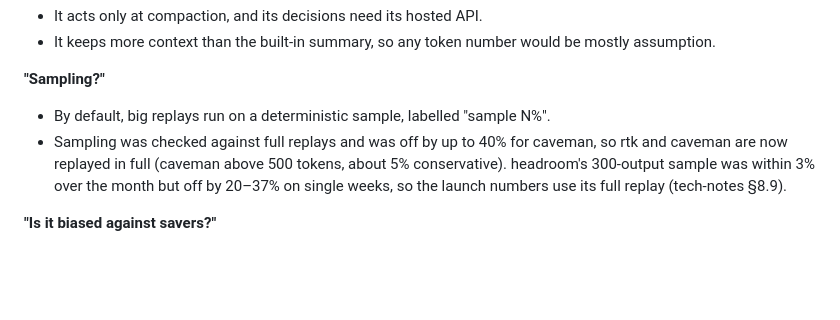
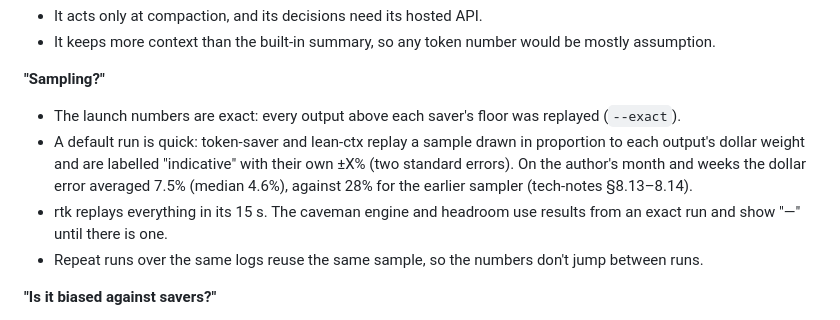
Before and after one commit to VladUZH/saver-audit, a Markdown page: docs/launch/show-hn-fact-sheet.md, the part around the change. Drawn GitHub-style; blank space fills up the shorter version.

Commit message:
docs(launch): the fact sheet describes quick and exact modes as they are now
Co-Authored-By: Claude Opus 5.5 <noreply@anthropic.com>
Claude-Session: https://claude.ai/code/session_017dmgaMByAKwYp7ado9ov2D

```diff
--- a/docs/launch/show-hn-fact-sheet.md
+++ b/docs/launch/show-hn-fact-sheet.md
@@ -160,8 +160,10 @@ Caveman and context-mode can only *deny* on Codex, not rewrite, so their Codex n
 - It keeps more context than the built-in summary, so any token number would be mostly assumption.
 
 **"Sampling?"**
-- By default, big replays run on a deterministic sample, labelled "sample N%".
-- Sampling was checked against full replays and was off by up to 40% for caveman, so rtk and caveman are now replayed in full (caveman above 500 tokens, about 5% conservative). headroom's 300-output sample was within 3% over the month but off by 20–37% on single weeks, so the launch numbers use its full replay (tech-notes §8.9).
+- The launch numbers are exact: every output above each saver's floor was replayed (`--exact`).
+- A default run is quick: token-saver and lean-ctx replay a sample drawn in proportion to each output's dollar weight and are labelled "indicative" with their own ±X% (two standard errors). On the author's month and weeks the dollar error averaged 7.5% (median 4.6%), against 28% for the earlier sampler (tech-notes §8.13–8.14).
+- rtk replays everything in its 15 s. The caveman engine and headroom use results from an exact run and show "—" until there is one.
+- Repeat runs over the same logs reuse the same sample, so the numbers don't jump between runs.
 
 **"Is it biased against savers?"**
 - Conservative choices are listed in STATUS.md:
```
